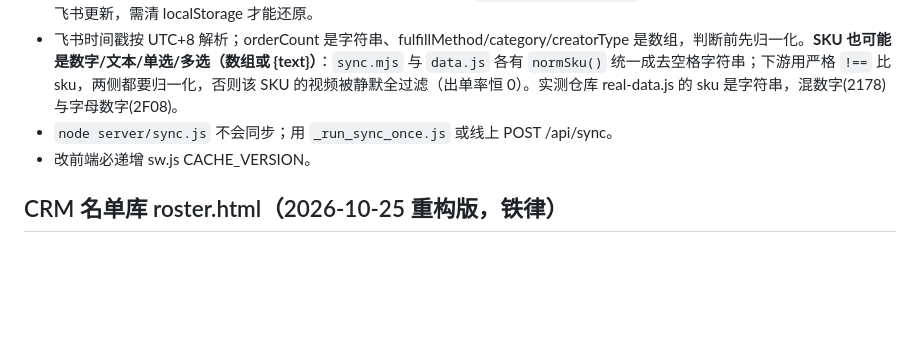
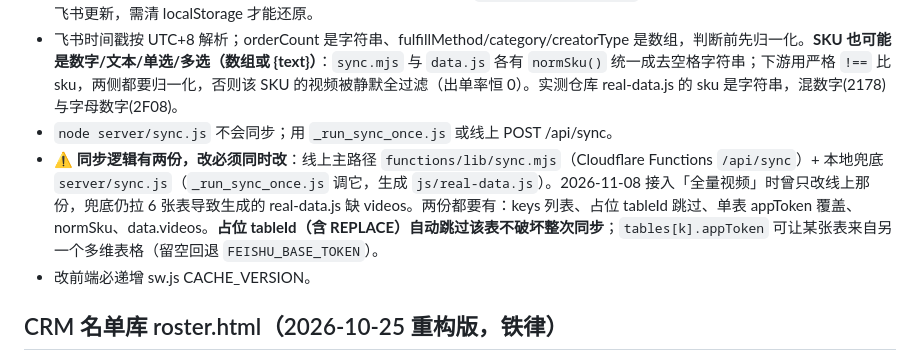
Before and after one commit to jujusuda/dlooda-tkbd-crm, a Markdown page: .workbuddy/memory/MEMORY.md, the part around the change. GitHub-like rendering; blank space fills up the shorter version.

Commit message:
docs: 记忆补充「两份同步逻辑必须同时改」项目铁律

```diff
--- a/.workbuddy/memory/MEMORY.md
+++ b/.workbuddy/memory/MEMORY.md
@@ -20,6 +20,7 @@
 - ⚠️ 旧路径误区（已修正）：之前以为 `/js/real-data.js` 仓库静态优先、KV 兜底、「同步飞书」按钮不影响线上——错。现在 KV 优先覆盖静态。若用户曾用页面「上传 Excel」(localStorage `dlooda_uploaded_data`) 该数据仍优先于 KV/静态，可能掩盖飞书更新，需清 localStorage 才能还原。
 - 飞书时间戳按 UTC+8 解析；orderCount 是字符串、fulfillMethod/category/creatorType 是数组，判断前先归一化。**SKU 也可能是数字/文本/单选/多选（数组或 {text}）**：`sync.mjs` 与 `data.js` 各有 `normSku()` 统一成去空格字符串；下游用严格 `!==` 比 sku，两侧都要归一化，否则该 SKU 的视频被静默全过滤（出单率恒 0）。实测仓库 real-data.js 的 sku 是字符串，混数字(2178)与字母数字(2F08)。
 - `node server/sync.js` 不会同步；用 `_run_sync_once.js` 或线上 POST /api/sync。
+- ⚠️ **同步逻辑有两份，改必须同时改**：线上主路径 `functions/lib/sync.mjs`（Cloudflare Functions `/api/sync`）+ 本地兜底 `server/sync.js`（`_run_sync_once.js` 调它，生成 `js/real-data.js`）。2026-11-08 接入「全量视频」时曾只改线上那份，兜底仍拉 6 张表导致生成的 real-data.js 缺 videos。两份都要有：keys 列表、占位 tableId 跳过、单表 appToken 覆盖、normSku、data.videos。**占位 tableId（含 REPLACE）自动跳过该表不破坏整次同步**；`tables[k].appToken` 可让某张表来自另一个多维表格（留空回退 `FEISHU_BASE_TOKEN`）。
 - 改前端必递增 sw.js CACHE_VERSION。
 
 ## CRM 名单库 roster.html（2026-10-25 重构版，铁律）
```
